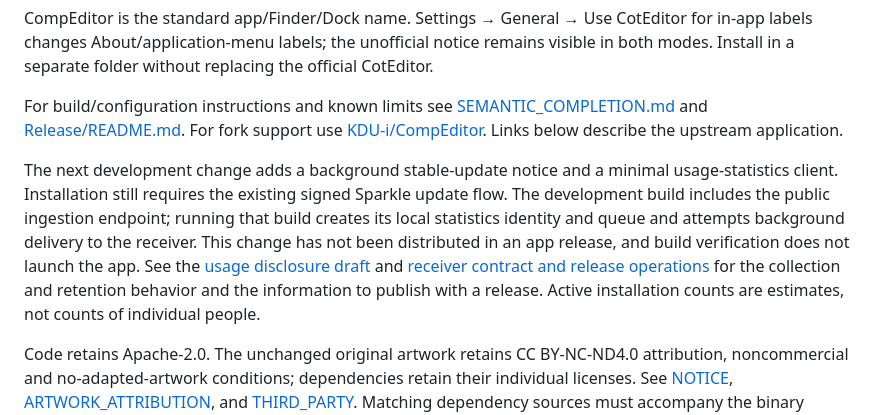
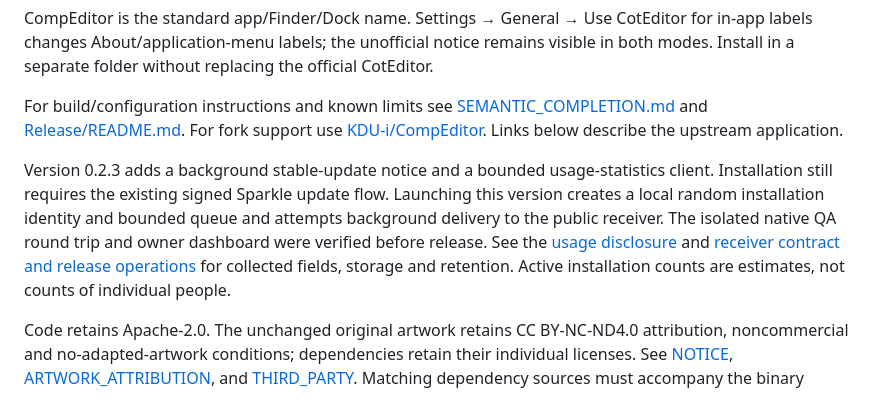
Before and after one commit to KDU-i/CompEditor, a Markdown page: README.md, the part around the change. GitHub-like rendering.

Commit message:
Document verified 0.2.3 telemetry behavior and retained QA exclusion

```diff
--- a/README.md
+++ b/README.md
@@ -8,7 +8,7 @@ CompEditor is the standard app/Finder/Dock name. Settings → General → Use Co
 
 For build/configuration instructions and known limits see [SEMANTIC_COMPLETION.md](SEMANTIC_COMPLETION.md) and [Release/README.md](Release/README.md). For fork support use [KDU-i/CompEditor](https://github.com/KDU-i/CompEditor). Links below describe the upstream application.
 
-The next development change adds a background stable-update notice and a minimal usage-statistics client. Installation still requires the existing signed Sparkle update flow. The development build includes the public ingestion endpoint; running that build creates its local statistics identity and queue and attempts background delivery to the receiver. This change has not been distributed in an app release, and build verification does not launch the app. See the [usage disclosure draft](Release/USAGE_STATISTICS.md) and [receiver contract and release operations](Release/TELEMETRY_API.md) for the collection and retention behavior and the information to publish with a release. Active installation counts are estimates, not counts of individual people.
+Version 0.2.3 adds a background stable-update notice and a bounded usage-statistics client. Installation still requires the existing signed Sparkle update flow. Launching this version creates a local random installation identity and bounded queue and attempts background delivery to the public receiver. The isolated native QA round trip and owner dashboard were verified before release. See the [usage disclosure](Release/USAGE_STATISTICS.md) and [receiver contract and release operations](Release/TELEMETRY_API.md) for collected fields, storage and retention. Active installation counts are estimates, not counts of individual people.
 
 Code retains Apache-2.0. The unchanged original artwork retains CC BY-NC-ND4.0 attribution, noncommercial and no-adapted-artwork conditions; dependencies retain their individual licenses. See [NOTICE](Release/NOTICE.md), [ARTWORK_ATTRIBUTION](Release/ARTWORK_ATTRIBUTION.md), and [THIRD_PARTY](Release/THIRD_PARTY.md). Matching dependency sources must accompany the binary release with equal access.
 
```
Also changed, not shown: Release/TELEMETRY_API.md (+1 -1 lines).
